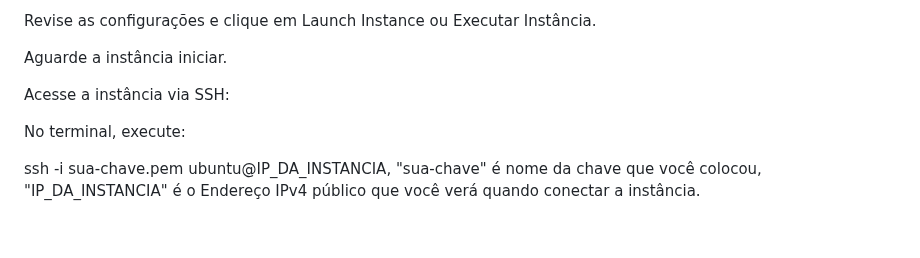
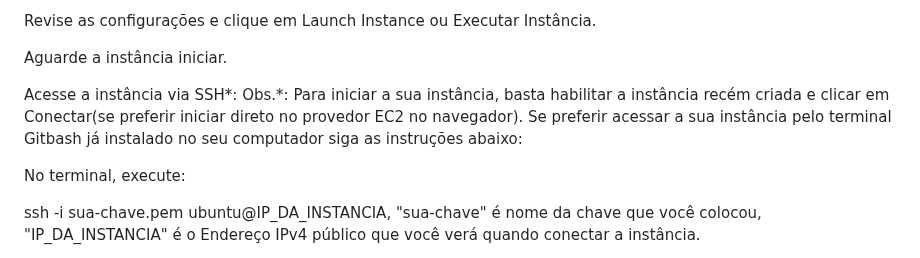
Before and after one commit to MikeMacCav/desafio-sre-devops, a Markdown page: README.md, the part around the change. GitHub-like rendering; blank space fills up the shorter version.

Commit message:
Atualização do README.md

```diff
--- a/README.md
+++ b/README.md
@@ -62,7 +62,8 @@ Revise as configurações e clique em Launch Instance ou Executar Instância.
 
 Aguarde a instância iniciar.
 
-Acesse a instância via SSH:
+Acesse a instância via SSH*:
+Obs.*: Para iniciar a sua instância, basta habilitar a instância recém criada e clicar em Conectar(se preferir iniciar direto no provedor EC2 no navegador). Se preferir acessar a sua instância pelo terminal Gitbash já instalado no seu computador siga as instruções abaixo:
 
 No terminal, execute:
 
```
